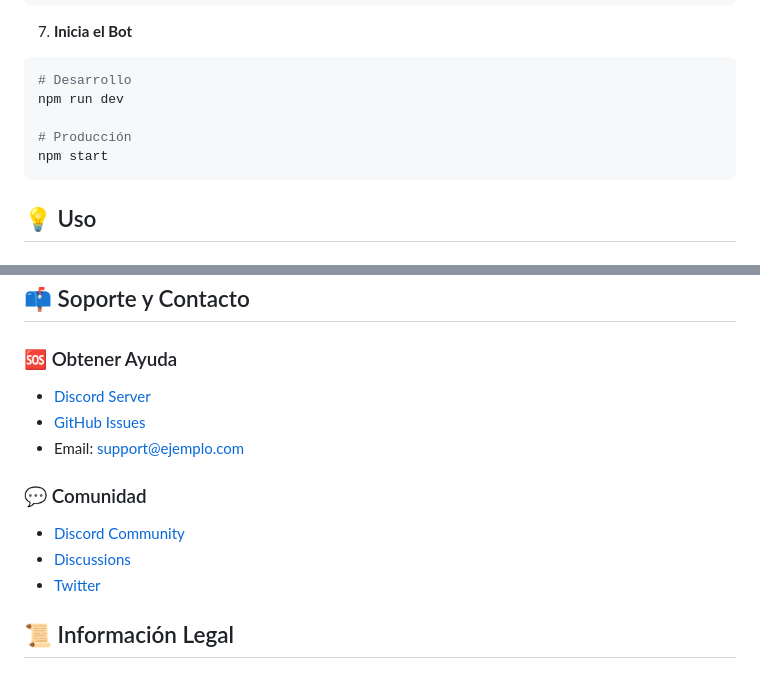
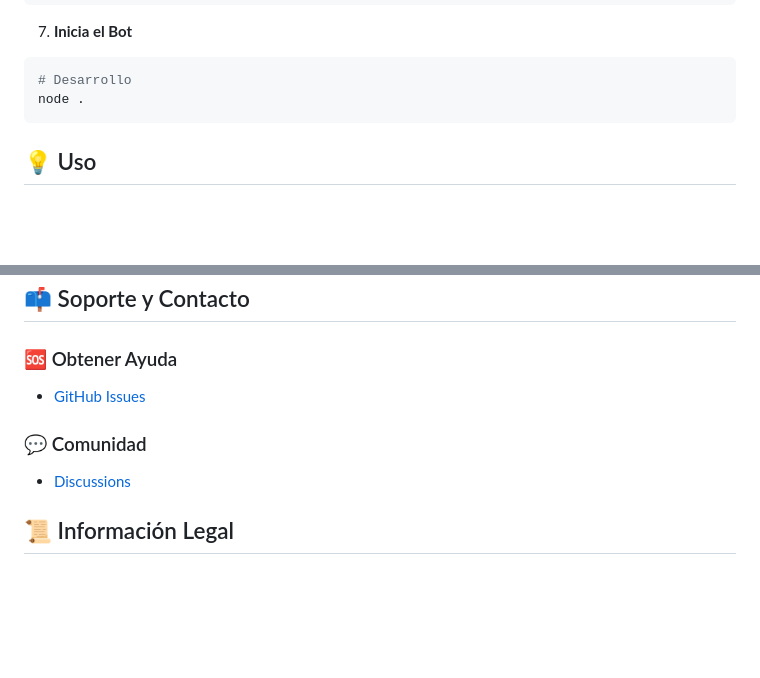
Before and after one commit to Rexyto/discord-copy-bot, a Markdown page: README.md, 2 parts joined by grey strips. GitHub-like rendering; blank space fills up the shorter version.

````diff
--- a/README.md
+++ b/README.md
@@ -140,10 +140,7 @@ node deploy-commands.js
 7. **Inicia el Bot**
 ```bash
 # Desarrollo
-npm run dev
-
-# Producción
-npm start
+node .
 ```
 
 ## 💡 Uso
@@ -327,14 +324,12 @@ export NODE_OPTIONS="--max-old-space-size=4096"
 ## 📫 Soporte y Contacto
 
 ### 🆘 Obtener Ayuda
-- [Discord Server](https://discord.gg/tu-servidor)
 - [GitHub Issues](https://github.com/Rexyto/discord-copy-bot/issues)
-- Email: support@ejemplo.com
+
 
 ### 💬 Comunidad
-- [Discord Community](https://discord.gg/comunidad)
+
 - [Discussions](https://github.com/Rexyto/discord-copy-bot/discussions)
-- [Twitter](https://twitter.com/Rexyto)
 
 ## 📜 Información Legal
 
````
